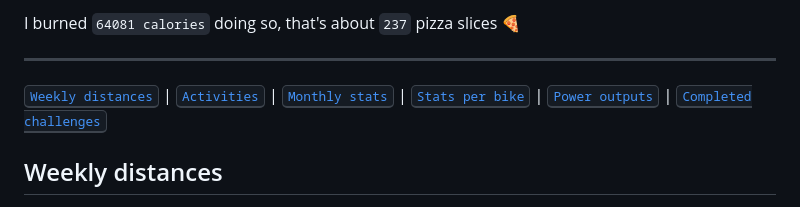
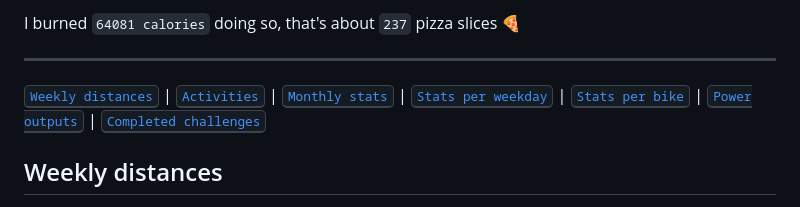
Before and after one commit to duvalcyril/strava-activities, a Markdown page: README.md, the part around one of its changes. Rendered like a GitHub page.

Commit message:
Weekday stats

```diff
--- a/README.md
+++ b/README.md
@@ -22,6 +22,7 @@ I burned `64081 calories` doing so, that's about `237` pizza slices 🍕
 <kbd><a href="#weekly-distances">Weekly distances</a></kbd> |
 <kbd><a href="#activities">Activities</a></kbd> |
 <kbd><a href="#monthly-stats">Monthly stats</a></kbd> |
+<kbd><a href="#stats-per-weekday">Stats per weekday</a></kbd> |
 <kbd><a href="#stats-per-bike">Stats per bike</a></kbd> |
 <kbd><a href="#best-power-outputs-over-time">Power outputs</a></kbd> |
 <kbd><a href="#completed-challenges">Completed challenges</a></kbd>
```
Also changed, not shown: other parts of README.md (+62 -1 lines).
